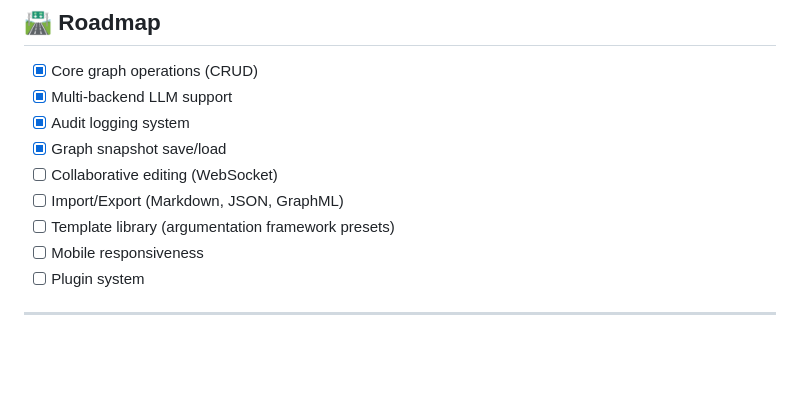
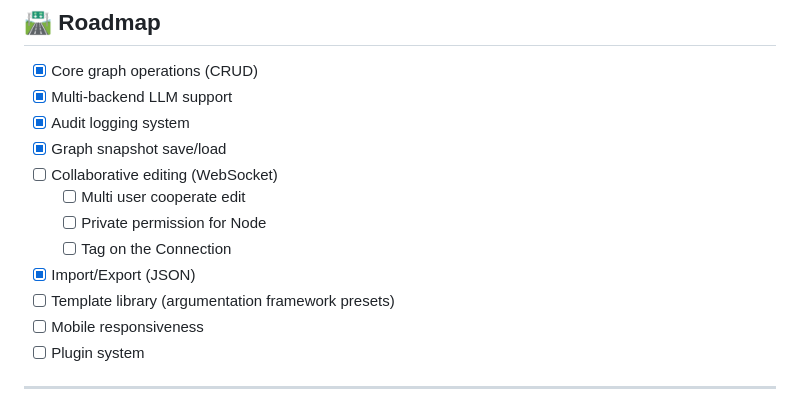
Before and after one commit to LunaticLegacy/thinking_graph, a Markdown page: docs/README_EN.md, the part around the change. GitHub-like rendering; blank space fills up the shorter version.

```diff
--- a/docs/README_EN.md
+++ b/docs/README_EN.md
@@ -208,7 +208,10 @@ thinking_graph/
 - [x] Audit logging system
 - [x] Graph snapshot save/load
 - [ ] Collaborative editing (WebSocket)
-- [ ] Import/Export (Markdown, JSON, GraphML)
+  - [ ] Multi user cooperate edit
+  - [ ] Private permission for Node
+  - [ ] Tag on the Connection
+- [x] Import/Export (JSON)
 - [ ] Template library (argumentation framework presets)
 - [ ] Mobile responsiveness
 - [ ] Plugin system
```
Also changed, not shown: README.md (+4 -1 lines).
